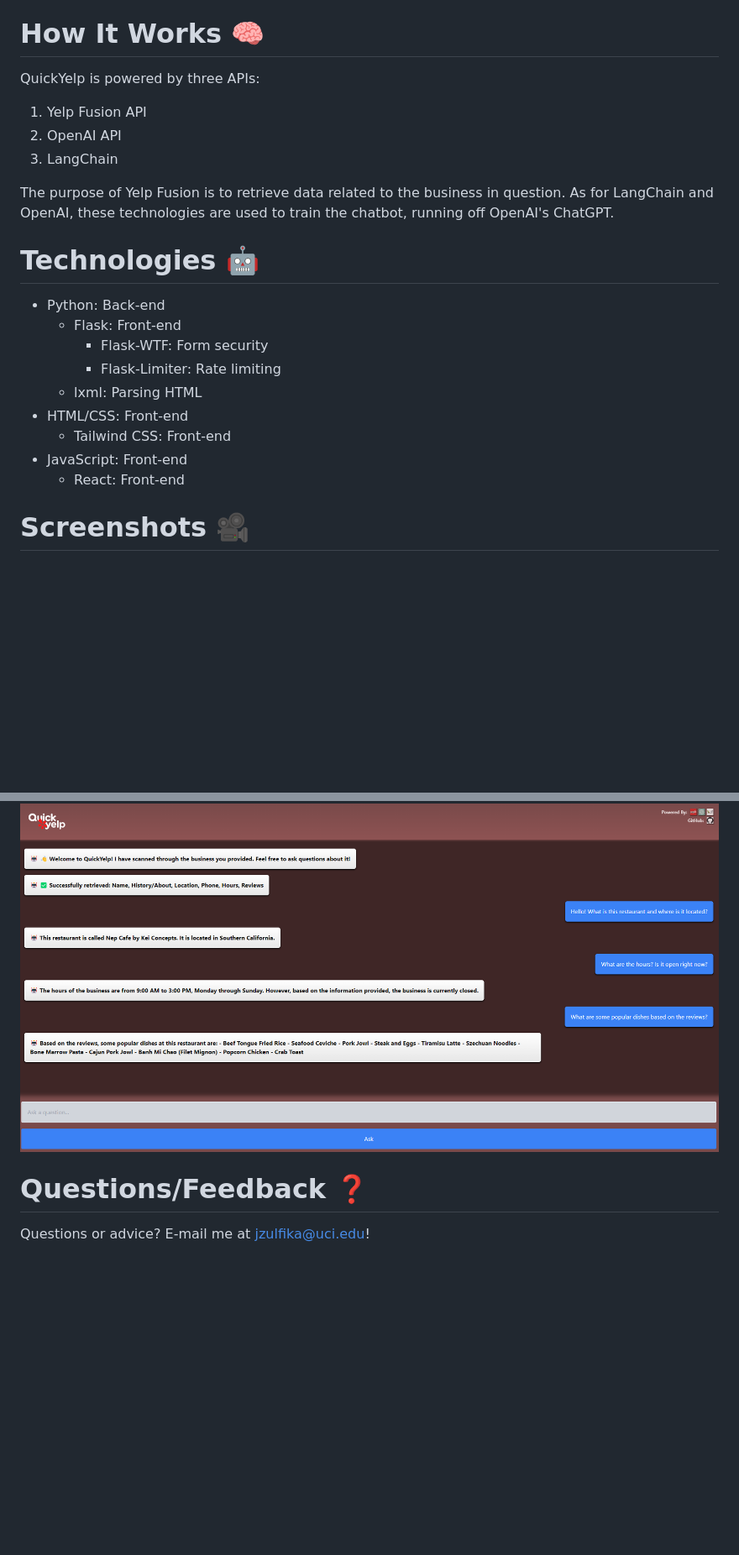
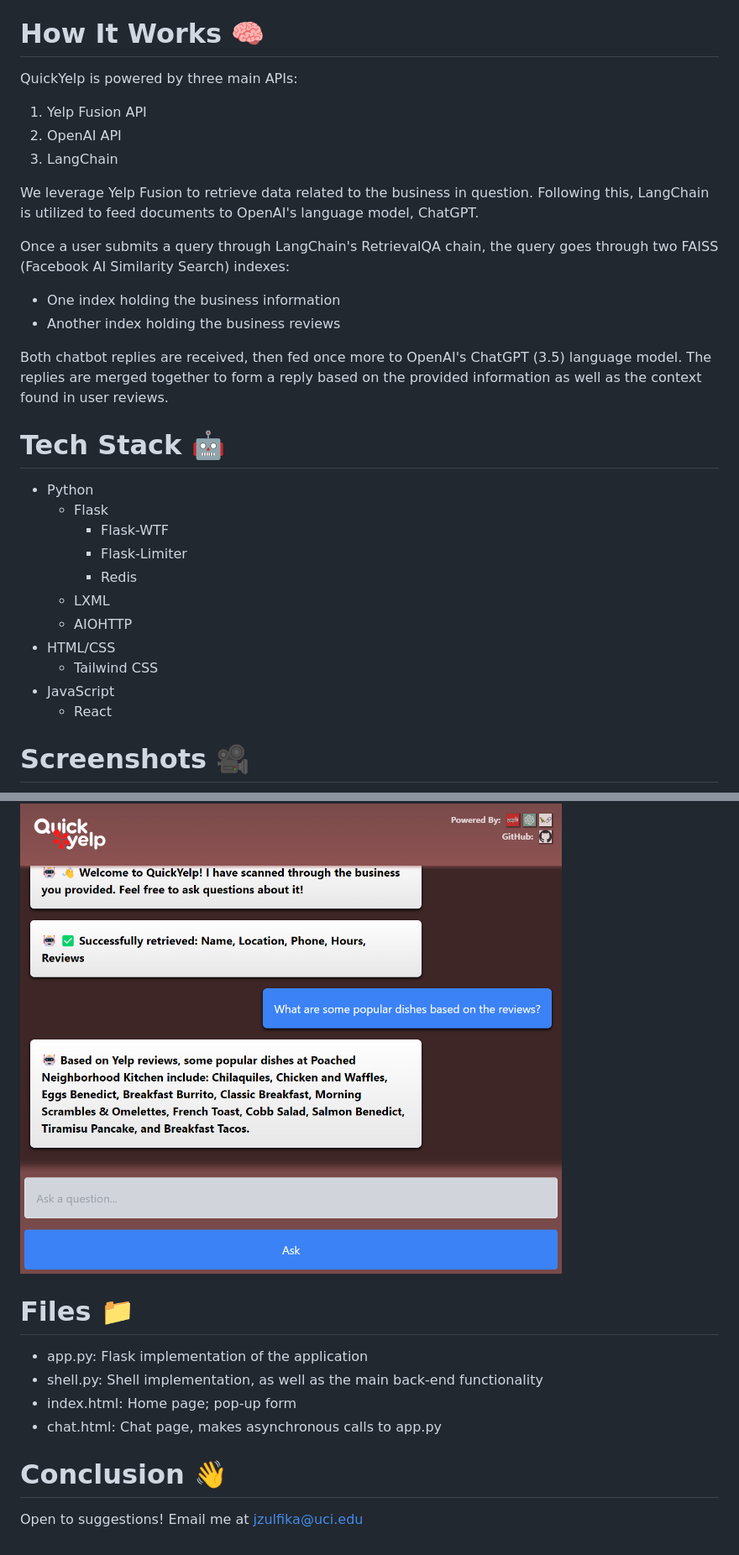
Before and after one commit to julian-z/QuickYelp, a Markdown page: README.md, 2 parts joined by grey strips. Shown at 84% size. GitHub-like rendering; pictures changed too: static/images/chat.png, static/images/home.png (added), static/images/home2.png (deleted); blank space fills up the shorter version.

Commit message:
Changed to RetrievalQA, improved query method, changed training data format, implemented Redis server

```diff
--- a/README.md
+++ b/README.md
@@ -5,23 +5,31 @@ Developed by Julian Zulfikar, August 2023
 QuickYelp is a dynamic AI chatbot which scans through the reviews of a given Yelp business, then answers questions based on its training data. With this program, users are able to save a ton of time from having to manually read through the reviews themselves. Thus, our goal is to offer an easy and efficient way to retrieve a quick overview of a restaurant, as well as answer questions to the best of its ability.
 
 # How It Works 🧠
-QuickYelp is powered by three APIs:
+QuickYelp is powered by three main APIs:
 
 1. Yelp Fusion API
 2. OpenAI API
 3. LangChain
 
-The purpose of Yelp Fusion is to retrieve data related to the business in question. As for LangChain and OpenAI, these technologies are used to train the chatbot, running off OpenAI's ChatGPT.
+We leverage Yelp Fusion to retrieve data related to the business in question. Following this, LangChain is utilized to feed documents to OpenAI's language model, ChatGPT.
 
-# Technologies 🤖
-- Python: Back-end
-    - Flask: Front-end
-        - Flask-WTF: Form security
-        - Flask-Limiter: Rate limiting
-    - lxml: Parsing HTML
-- HTML/CSS: Front-end
-    - Tailwind CSS: Front-end
-- JavaScript: Front-end
-    - React: Front-end
+Once a user submits a query through LangChain's RetrievalQA chain, the query goes through two FAISS (Facebook AI Similarity Search) indexes:
+- One index holding the business information
+- Another index holding the business reviews
+
+Both chatbot replies are received, then fed once more to OpenAI's ChatGPT (3.5) language model. The replies are merged together to form a reply based on the provided information as well as the context found in user reviews.
+
+# Tech Stack 🤖
+- Python
+    - Flask
+        - Flask-WTF
+        - Flask-Limiter
+        - Redis
+    - LXML
+    - AIOHTTP
+- HTML/CSS
+    - Tailwind CSS
+- JavaScript
+    - React
 
 # Screenshots 🎥
@@ -31,4 +38,10 @@ As of 8/18/23:
 ![](https://github.com/julian-z/QuickYelp/blob/main/static/images/chat.png)
 
-# Questions/Feedback ❓
-Questions or advice? E-mail me at jzulfika@uci.edu!
+# Files 📁
+- app.py: Flask implementation of the application
+- shell.py: Shell implementation, as well as the main back-end functionality
+- index.html: Home page; pop-up form
+- chat.html: Chat page, makes asynchronous calls to app.py
+
+# Conclusion 👋
+Open to suggestions! Email me at jzulfika@uci.edu
```
Also changed, not shown: other parts of README.md (+2 -3 lines), static/images/home1.png (deleted), 6 other files.
